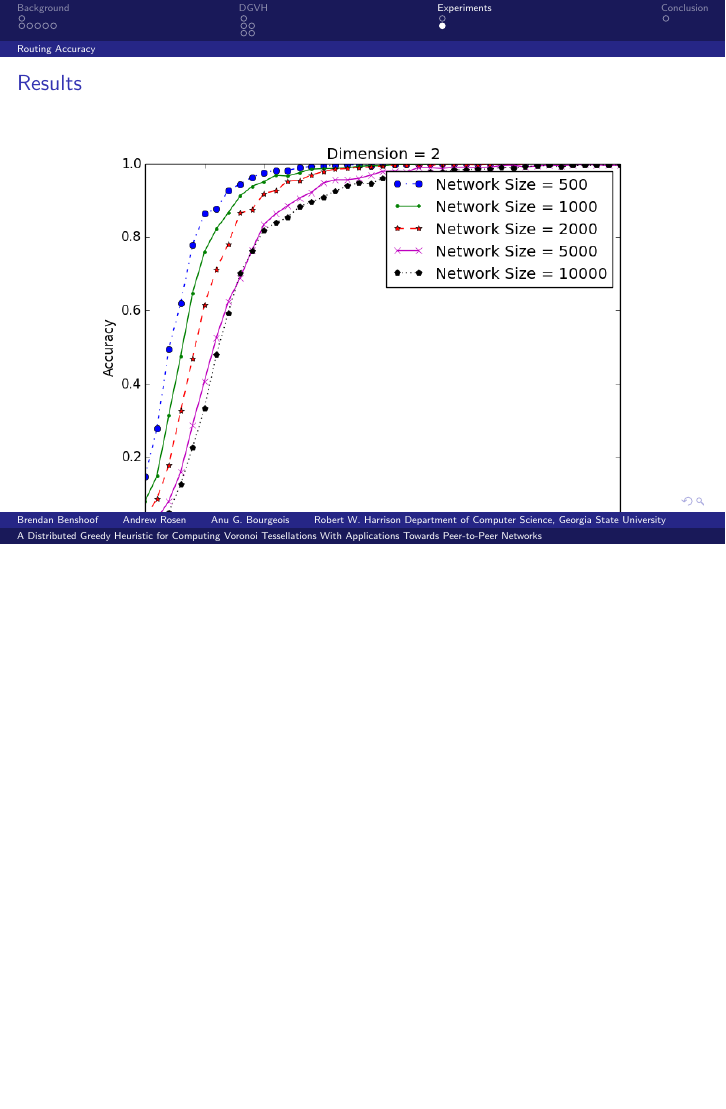
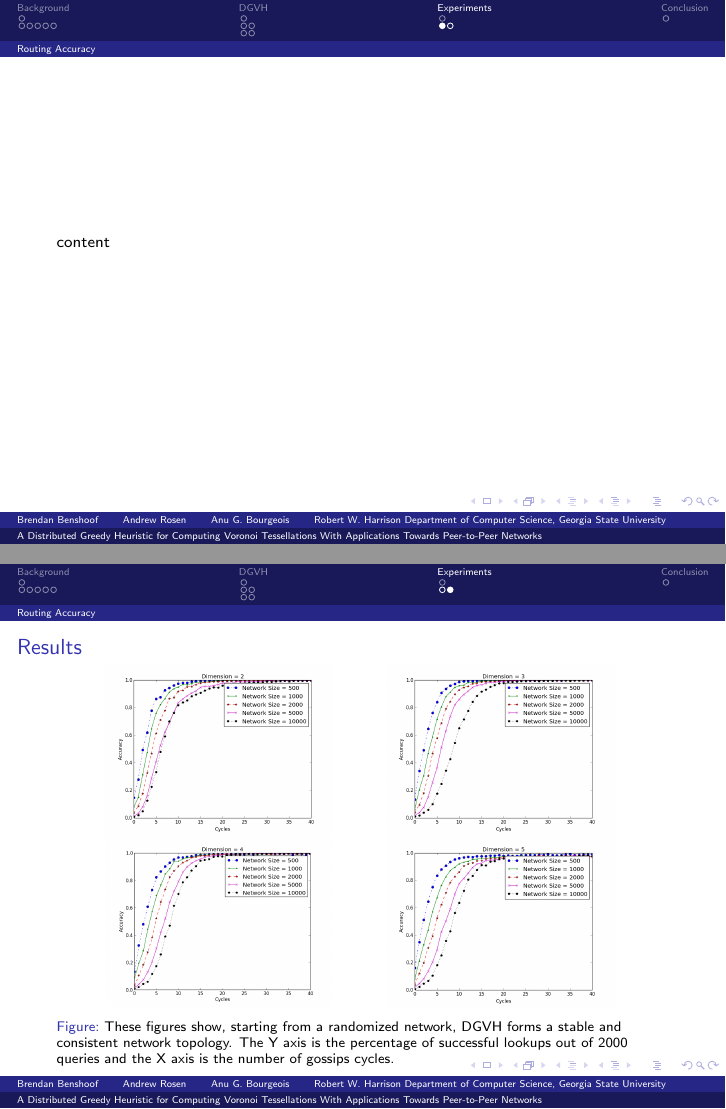
Before and after one commit to BrendanBenshoof/pyVHASH, LaTeX slides (Paper/slides.tex): page 15 of 18 before the commit and pages 15 and 16 of 19 after it, the two joined at a grey line, the shorter picture padded with empty space. Compiled offline with pdfLaTeX.

Commit message:
Okay got the subfigures working for the experiments.

```diff
--- a/Paper/slides.tex
+++ b/Paper/slides.tex
@@ -213,45 +213,48 @@
 \end{frame}
 
 \subsection{Routing Accuracy}
-\begin{frame}{Results}
- \begin{figure}
- 	\label{fig:conv}
- 	\centering
- 	\begin{tabular}{cc}
-
- 		\begin{subfigure}{\columnwidth}
- 			\includegraphics[width=\columnwidth]{conv_d2}
- 			\caption{This plot shows the accuracy rate of lookups on a 2-dimensional network as it self-organizes.}
- 			\label{conv2}
- 		\end{subfigure} &
-
- 		\begin{subfigure}{\columnwidth}
- 			\includegraphics[width=\columnwidth]{conv_d3}
- 			\caption{This plot shows the accuracy rate of lookups on a 3-dimensional network as it self-organizes.}
- 			\label{conv3}
- 		\end{subfigure} \\
-
- 		\begin{subfigure}{\columnwidth}
- 			\includegraphics[width=\linewidth]{conv_d4}
- 			\caption{This plot shows the accuracy rate of lookups on a 4-dimensional network as it self-organizes.}
- 			\label{conv4}
- 		\end{subfigure} &
 
 
- 		\begin{subfigure}{\columnwidth}
- 			\includegraphics[width=\linewidth]{conv_d5}
- 			\caption{This plot shows the accuracy rate of lookups on a 5-dimensional network as it self-organizes.}
+\begin{frame}
+content
+\end{frame}
+
+
+
+\begin{frame}{Results}
+
+
+\begin{figure}
+ 	\label{fig:conv}
+ 		\begin{subfigure}[b]{.45\linewidth}
+ 			\centering
+ 			\includegraphics[height=3cm]{conv_d2}
+ 			%\caption{This plot shows the accuracy rate of lookups on a 2-dimensional network as it self-organizes.}
+ 			\label{conv2}
+ 		\end{subfigure}
+ 		\begin{subfigure}[b]{.45\linewidth}
+ 			\centering
+ 			\includegraphics[height=3cm]{conv_d3}
+ 			%\caption{This plot shows the accuracy rate of lookups on a 3-dimensional network as it self-organizes.}
+ 			\label{conv3}
+ 		\end{subfigure}\\
+ 		\begin{subfigure}[b]{.45\linewidth}
+ 		\centering
+ 			\includegraphics[height=3cm]{conv_d4}
+ 			%\caption{This plot shows the accuracy rate of lookups on a 4-dimensional network as it self-organizes.}
+ 			\label{conv4}
+ 		\end{subfigure}
+ 		\begin{subfigure}[b]{.45\linewidth}
+ 			\centering
+ 			\includegraphics[height=3cm]{conv_d5}
+ 			%\caption{This plot shows the accuracy rate of lookups on a 5-dimensional network as it self-organizes.}
  			\label{conv5}
  		\end{subfigure}
 
- 	\end{tabular}
- 	\caption{These figures show that, starting from a randomized network, DGVH forms a stable and consistent network topology.
- 		The Y axis shows the success rate of lookups and the X axis show the number of gossips that have occurred.
- 		Each point shows the fraction of 2000 lookups that successfully found the correct destination.}
+ 	\caption{These figures show, starting from a randomized network, DGVH forms a stable and consistent network topology.
+ 		The Y axis is the percentage of successful lookups out of 2000 queries and the X axis is the number of gossips cycles.}
 
  \end{figure}
-
-
 
 
 
```
Also changed, not shown: Paper/slides.pdf.
